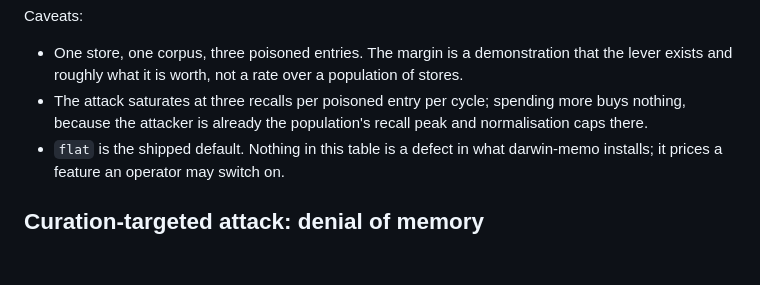
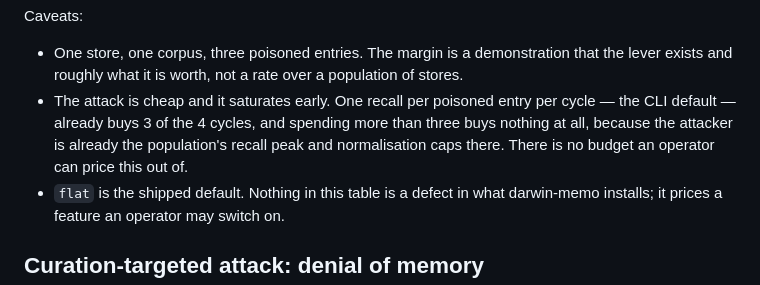
Before and after one commit to rogermsc/darwin-memo, a Markdown page: docs/benchmarks.md, the part around the change. GitHub-like rendering; blank space fills up the shorter version.

Commit message:
docs: note that the cheapest form of the attack already buys most of it
One recall per poisoned entry per cycle (the CLI default) gets 3 of the 4
cycles; three saturates it. Worth stating because it closes the obvious
mitigation -- there is no query budget an operator can price this out of.
Also removes an apparent mismatch between the module's usage example
(default 1) and the documented table (3).

Co-Authored-By: Claude Opus 5 <noreply@anthropic.com>

```diff
--- a/docs/benchmarks.md
+++ b/docs/benchmarks.md
@@ -743,9 +743,11 @@ Caveats:
 - One store, one corpus, three poisoned entries. The margin is a
   demonstration that the lever exists and roughly what it is worth, not a
   rate over a population of stores.
-- The attack saturates at three recalls per poisoned entry per cycle;
-  spending more buys nothing, because the attacker is already the
-  population's recall peak and normalisation caps there.
+- The attack is cheap and it saturates early. One recall per poisoned
+  entry per cycle — the CLI default — already buys 3 of the 4 cycles, and
+  spending more than three buys nothing at all, because the attacker is
+  already the population's recall peak and normalisation caps there. There
+  is no budget an operator can price this out of.
 - `flat` is the shipped default. Nothing in this table is a defect in what
   darwin-memo installs; it prices a feature an operator may switch on.
 
```
